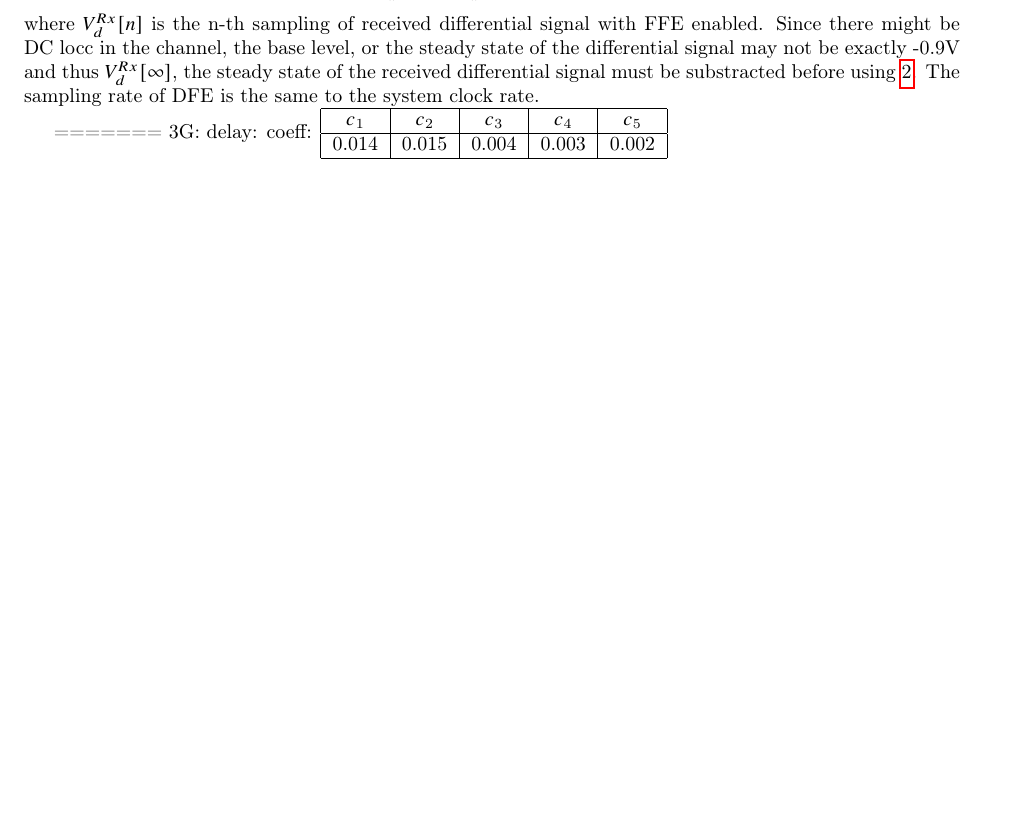
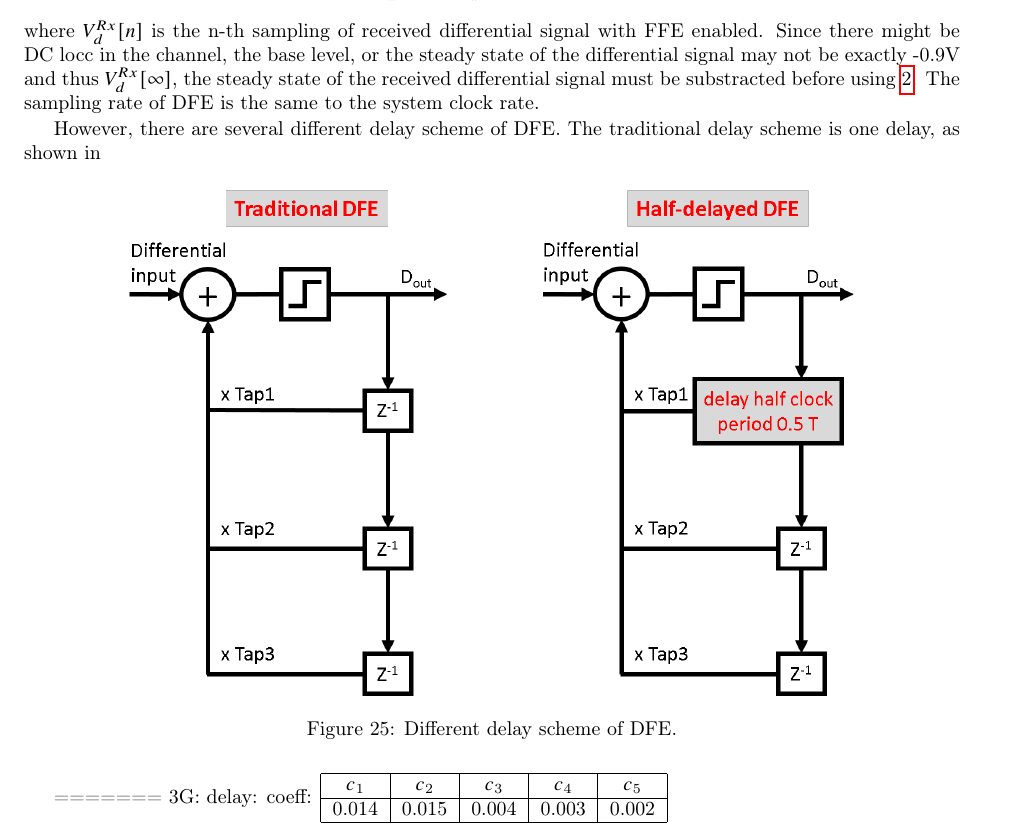
Before and after one commit to cpcqrt/ece546_hssl, a LaTeX book (latex_report/ECE546-High Speed Link.tex): part of page 15 of 16, cut so that both start at the same text, the shorter picture padded with empty space. Compiled offline with pdfLaTeX.

Commit message:
Add different DFE delay scheme

```diff
--- a/latex_report/ECE546-High Speed Link.tex
+++ b/latex_report/ECE546-High Speed Link.tex
@@ -614,6 +614,15 @@ c_i = V_d^{Rx}[n] - V_d^{Rx}[\infty], n=1,2,...,5,
 %
 where $V_d^{Rx}[n]$ is the n-th sampling of received differential signal with FFE enabled. Since there might be DC locc in the channel, the base level, or the steady state of the differential signal may not be exactly -0.9V and thus $V_d^{Rx}[\infty]$, the steady state of the received differential signal must be substracted before using \ref{eq:DFE_tap_design_formula}. The sampling rate of DFE is the same to the system clock rate.
 
+However, there are several different delay scheme of DFE. The traditional delay scheme is one delay, as shown in
+
+\begin{figure}[htbp!]
+	\centering
+	\includegraphics[width=0.8\columnwidth]{./img/Verilog/half-delayed_DFE_comparison.png}
+	\caption{Different delay scheme of DFE.}
+	\label{fig:dfe_delay_scheme} % label must put at the last
+\end{figure}
+
 =======
 3G:
 delay:
```
Also changed, not shown: latex_report/img/Verilog/half-delayed_DFE_comparison.png (renamed from latex_report/img/Verilog/half-delayed DFE comparison.png).
